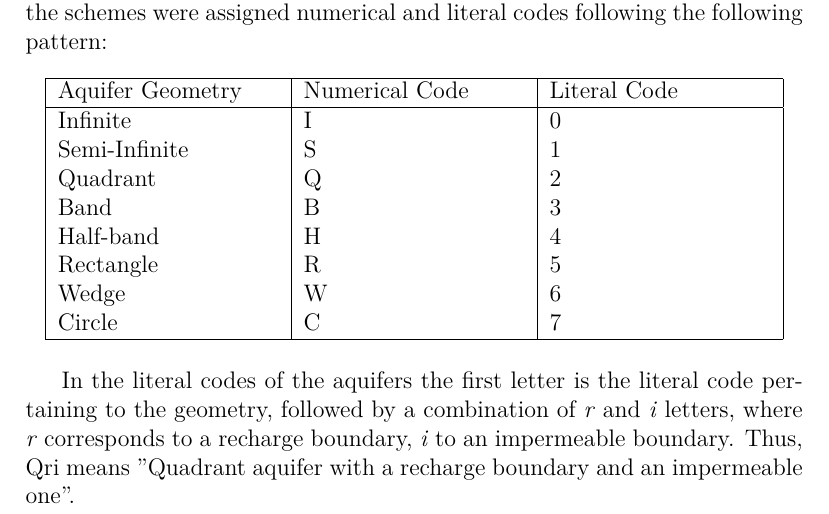
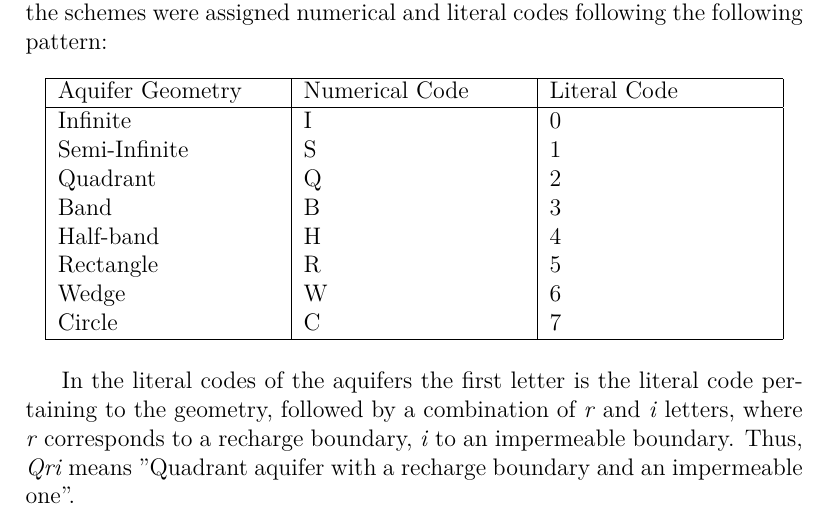
Before and after one commit to pikkatech-eu/Lilimod, a LaTeX book (Book/main.tex, which reads Book/chapters/part_3/model_zoo.tex): part of page 8 of 11, cut so that both start at the same text. Compiled offline with XeLaTeX.

Commit message:
txs auto checkin

```diff
--- a/Book/chapters/part_3/model_zoo.tex
+++ b/Book/chapters/part_3/model_zoo.tex
@@ -23,7 +23,7 @@
 		\hline
 	\end{tabularx}
 
-	In the literal codes of the aquifers the first letter is the literal code pertaining to the geometry, followed by a combination of \textit{r} and \textit{i} letters, where \textit{r} corresponds to a recharge boundary, \textit{i} to an impermeable boundary. Thus, Qri means "Quadrant aquifer with a recharge boundary and an impermeable one".
+	In the literal codes of the aquifers the first letter is the literal code pertaining to the geometry, followed by a combination of \textit{r} and \textit{i} letters, where \textit{r} corresponds to a recharge boundary, \textit{i} to an impermeable boundary. Thus, \textit{Qri} means "Quadrant aquifer with a recharge boundary and an impermeable one".
 
 \begin{table}
 	\label{tab:model-zoo homogeneous schemes}
```
